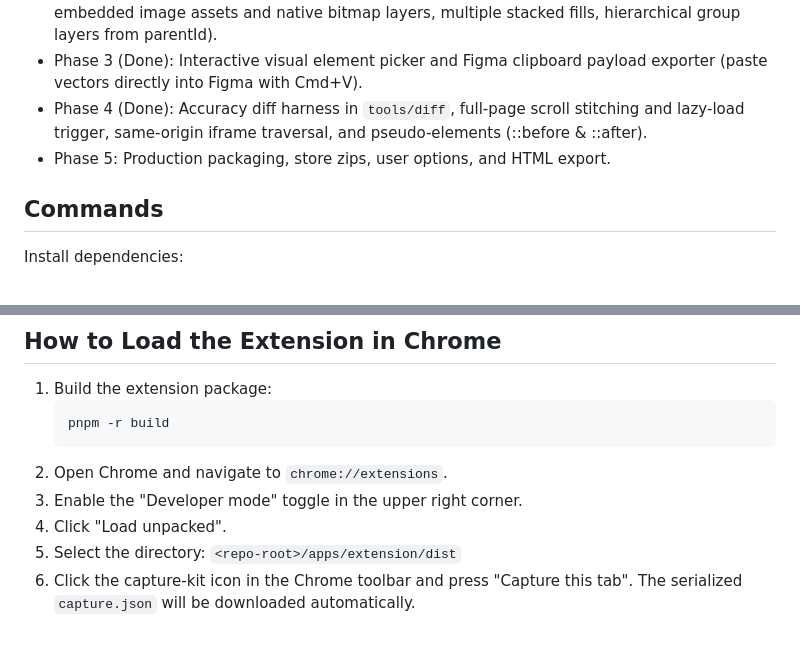
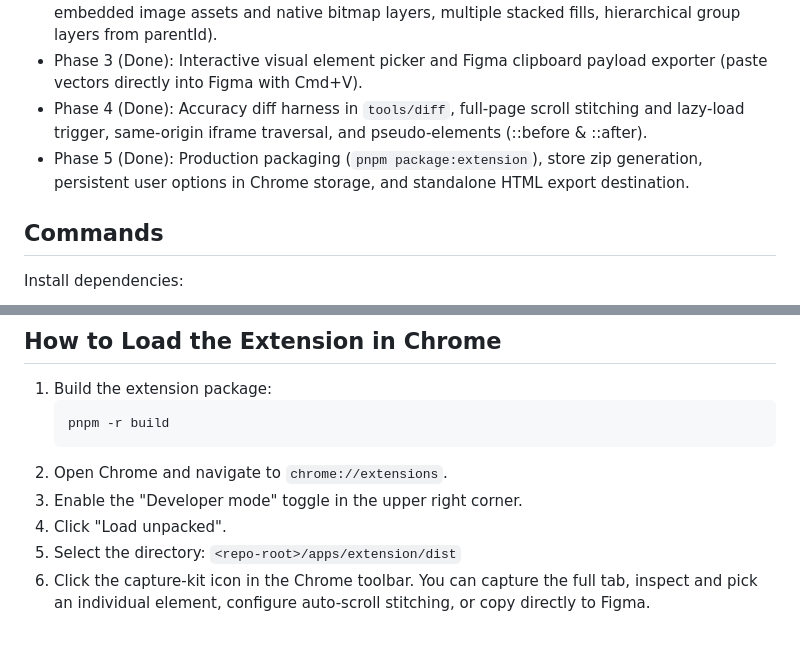
Before and after one commit to chukwusuccess/capture-kit, a Markdown page: README.md, 2 parts joined by grey strips. Rendered like a GitHub page.

```diff
--- a/README.md
+++ b/README.md
@@ -37,7 +41,7 @@ capture-kit/
 - Phase 2 (Done): Sketch destination fidelity (strokes and borders, outer/inner box shadows, embedded image assets and native bitmap layers, multiple stacked fills, hierarchical group layers from parentId).
 - Phase 3 (Done): Interactive visual element picker and Figma clipboard payload exporter (paste vectors directly into Figma with Cmd+V).
 - Phase 4 (Done): Accuracy diff harness in `tools/diff`, full-page scroll stitching and lazy-load trigger, same-origin iframe traversal, and pseudo-elements (::before & ::after).
-- Phase 5: Production packaging, store zips, user options, and HTML export.
+- Phase 5 (Done): Production packaging (`pnpm package:extension`), store zip generation, persistent user options in Chrome storage, and standalone HTML export destination.
 
 ## Commands
 
@@ -92,4 +106,4 @@ pnpm --filter @capture-kit/playground dev
 4. Click "Load unpacked".
 5. Select the directory:
    `<repo-root>/apps/extension/dist`
-6. Click the capture-kit icon in the Chrome toolbar and press "Capture this tab". The serialized `capture.json` will be downloaded automatically.
+6. Click the capture-kit icon in the Chrome toolbar. You can capture the full tab, inspect and pick an individual element, configure auto-scroll stitching, or copy directly to Figma.
```
Also changed, not shown: other parts of README.md (+23 -9 lines).
